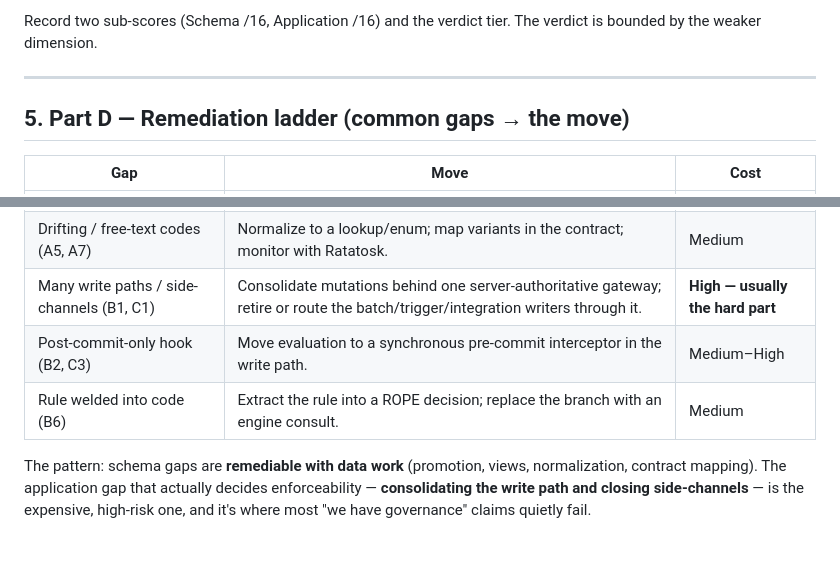
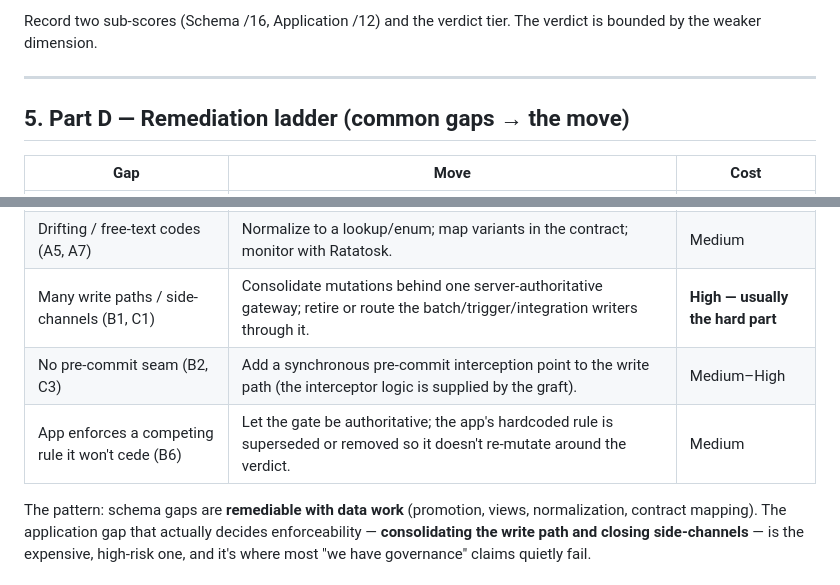
Before and after one commit to Mimir-Labs-LLC/docs, a Markdown page: product/rope-readiness-assessment.md, 2 parts joined by grey strips. Drawn GitHub-style; blank space fills up the shorter version.

```diff
--- a/product/rope-readiness-assessment.md
+++ b/product/rope-readiness-assessment.md
@@ -75,5 +75,5 @@ Apply in order; the first matching rule is the verdict.
 
-Record two sub-scores (Schema /16, Application /16) and the verdict tier. The verdict is bounded by the weaker dimension.
+Record two sub-scores (Schema /16, Application /12) and the verdict tier. The verdict is bounded by the weaker dimension.
 
 ---
 
@@ -86,8 +86,8 @@ Record two sub-scores (Schema /16, Application /16) and the verdict tier. The ve
 | No explicit state column (A1) | Add a status column, or derive one deterministically in a canonical view. | Low |
 | Drifting / free-text codes (A5, A7) | Normalize to a lookup/enum; map variants in the contract; monitor with Ratatosk. | Medium |
 | Many write paths / side-channels (B1, C1) | Consolidate mutations behind one server-authoritative gateway; retire or route the batch/trigger/integration writers through it. | **High — usually the hard part** |
-| Post-commit-only hook (B2, C3) | Move evaluation to a synchronous pre-commit interceptor in the write path. | Medium–High |
-| Rule welded into code (B6) | Extract the rule into a ROPE decision; replace the branch with an engine consult. | Medium |
+| No pre-commit seam (B2, C3) | Add a synchronous pre-commit interception point to the write path (the interceptor logic is supplied by the graft). | Medium–High |
+| App enforces a competing rule it won't cede (B6) | Let the gate be authoritative; the app's hardcoded rule is superseded or removed so it doesn't re-mutate around the verdict. | Medium |
 
 The pattern: schema gaps are **remediable with data work** (promotion, views, normalization, contract mapping). The application gap that actually decides enforceability — **consolidating the write path and closing side-channels** — is the expensive, high-risk one, and it's where most "we have governance" claims quietly fail.
 
```
Also changed, not shown: other parts of product/rope-readiness-assessment.md (+19 -19 lines).
